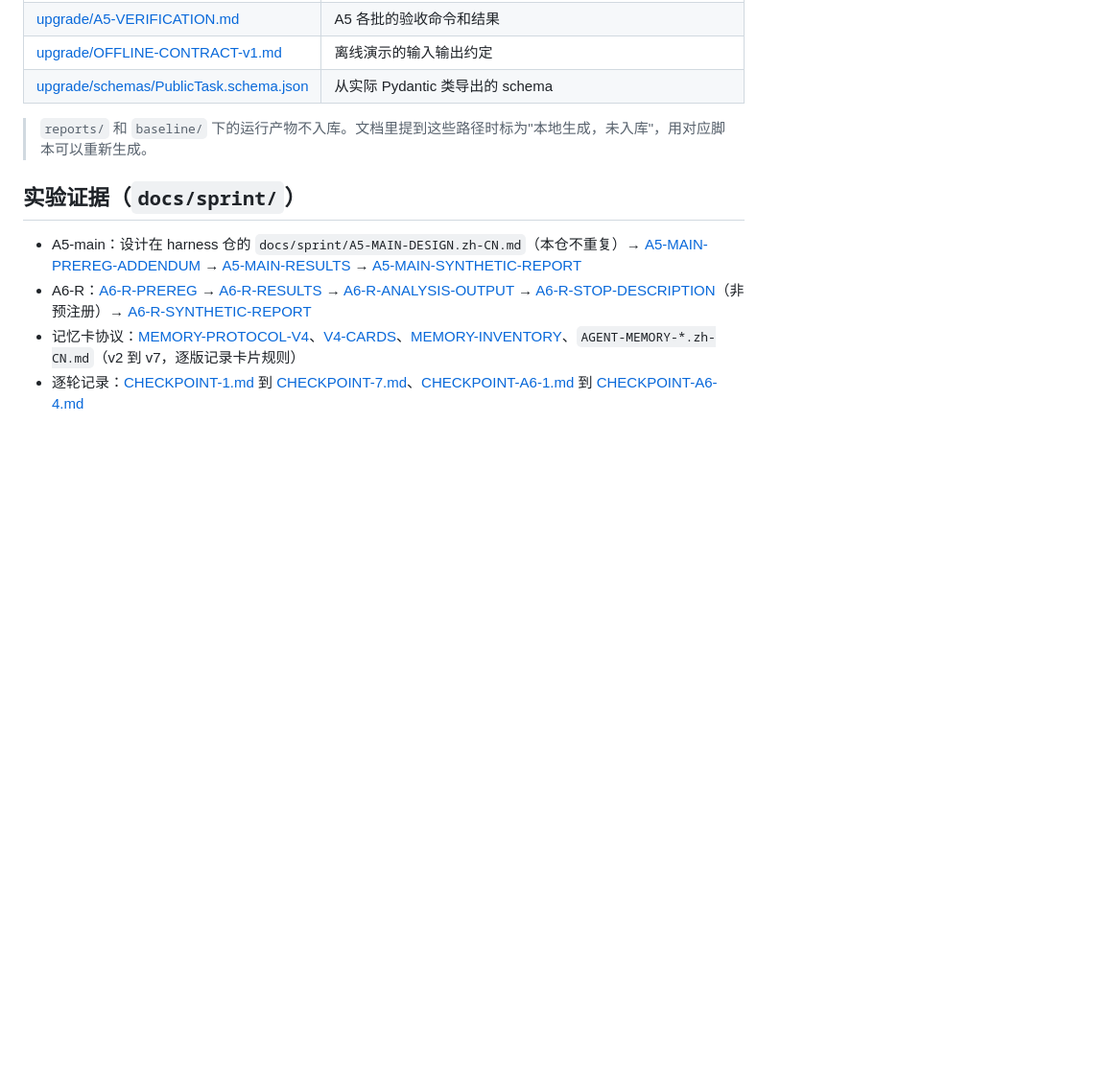
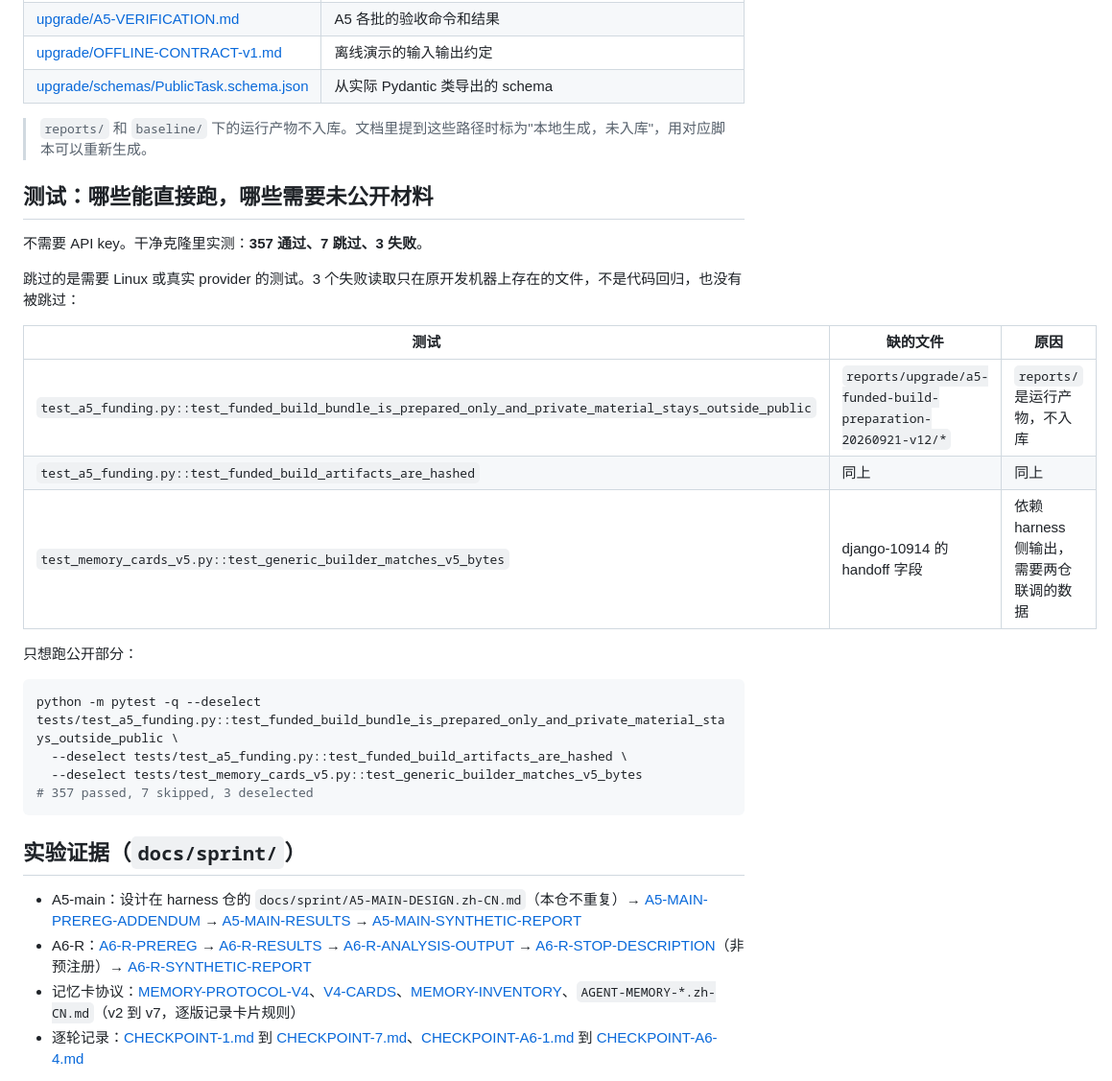
Before and after one commit to RichChen/coding-agent, a Markdown page: docs/INDEX.md, the part around the change. Shown at 96% size. Drawn GitHub-style; blank space fills up the shorter version.

````diff
--- a/docs/INDEX.md
+++ b/docs/INDEX.md
@@ -26,6 +26,27 @@
 
 > `reports/` 和 `baseline/` 下的运行产物不入库。文档里提到这些路径时标为"本地生成，未入库"，用对应脚本可以重新生成。
 
+## 测试：哪些能直接跑，哪些需要未公开材料
+
+不需要 API key。干净克隆里实测：**357 通过、7 跳过、3 失败**。
+
+跳过的是需要 Linux 或真实 provider 的测试。3 个失败读取只在原开发机器上存在的文件，不是代码回归，也没有被跳过：
+
+| 测试 | 缺的文件 | 原因 |
+| --- | --- | --- |
+| `test_a5_funding.py::test_funded_build_bundle_is_prepared_only_and_private_material_stays_outside_public` | `reports/upgrade/a5-funded-build-preparation-20260921-v12/*` | `reports/` 是运行产物，不入库 |
+| `test_a5_funding.py::test_funded_build_artifacts_are_hashed` | 同上 | 同上 |
+| `test_memory_cards_v5.py::test_generic_builder_matches_v5_bytes` | django-10914 的 handoff 字段 | 依赖 harness 侧输出，需要两仓联调的数据 |
+
+只想跑公开部分：
+
+```bash
+python -m pytest -q --deselect tests/test_a5_funding.py::test_funded_build_bundle_is_prepared_only_and_private_material_stays_outside_public \
+  --deselect tests/test_a5_funding.py::test_funded_build_artifacts_are_hashed \
+  --deselect tests/test_memory_cards_v5.py::test_generic_builder_matches_v5_bytes
+# 357 passed, 7 skipped, 3 deselected
+```
+
 ## 实验证据（`docs/sprint/`）
 
 - A5-main：设计在 harness 仓的 `docs/sprint/A5-MAIN-DESIGN.zh-CN.md`（本仓不重复）→ [A5-MAIN-PREREG-ADDENDUM](sprint/A5-MAIN-PREREG-ADDENDUM.zh-CN.md) → [A5-MAIN-RESULTS](sprint/A5-MAIN-RESULTS.zh-CN.md) → [A5-MAIN-SYNTHETIC-REPORT](sprint/A5-MAIN-SYNTHETIC-REPORT.md)
````
Also changed, not shown: README.md (+6 -4 lines).
